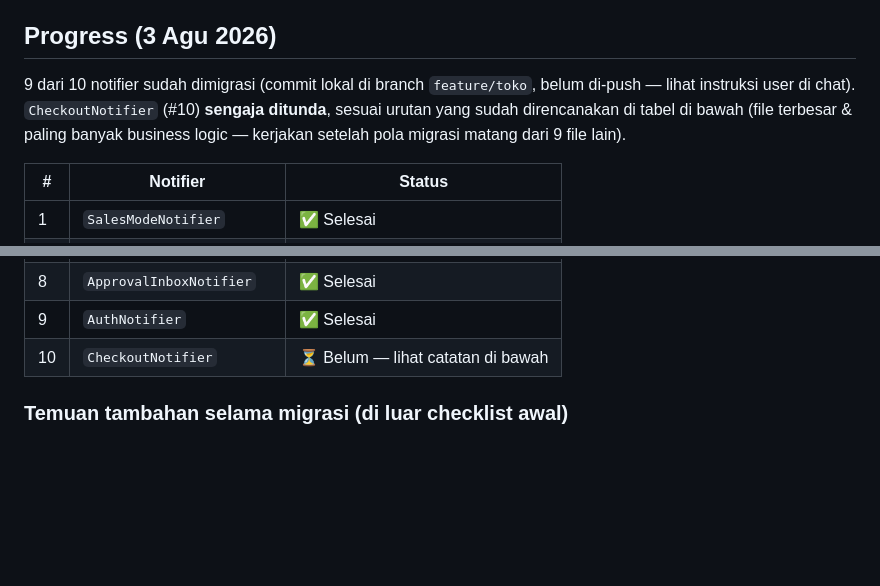
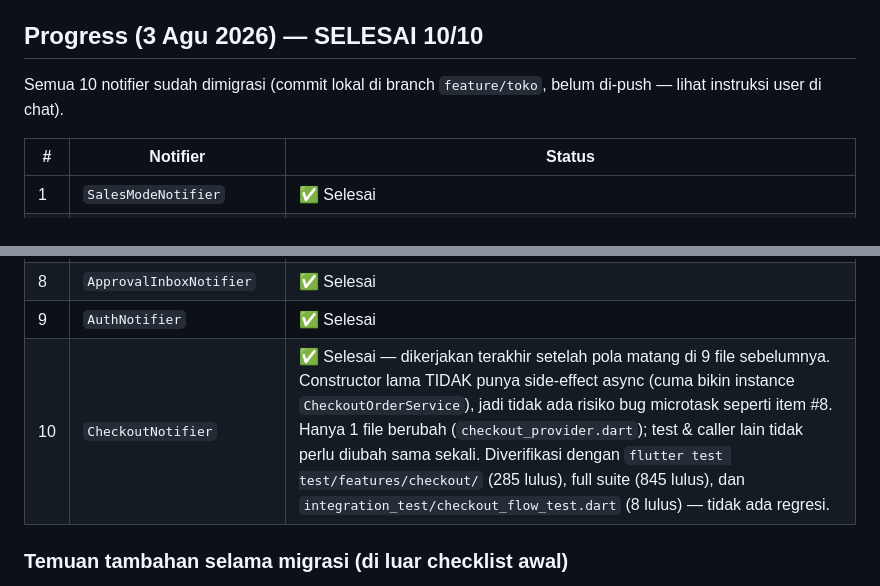
Before and after one commit to Syaha-Creator/alita, a Markdown page: docs/STATENOTIFIER_MIGRATION.md, 2 parts joined by grey strips. GitHub-like rendering; blank space fills up the shorter version.

Commit message:
docs: tandai migrasi StateNotifier -> Notifier SELESAI 10/10
Semua notifier di project sudah dimigrasi. Tidak ada lagi StateNotifier/
StateNotifierProvider di lib/ (kecuali dependency transitif di
pubspec.lock lewat flutter_riverpod sendiri, yang tidak diubah oleh
migrasi ini).

```diff
--- a/docs/STATENOTIFIER_MIGRATION.md
+++ b/docs/STATENOTIFIER_MIGRATION.md
@@ -35,13 +35,10 @@ masih `extends StateNotifier<...>`.
    karena `Notifier` dipanggil Riverpod lewat constructor tanpa-argumen
    (`X.new`). Ini scope tambahan di luar file notifier itu sendiri.
 
-## Progress (3 Agu 2026)
+## Progress (3 Agu 2026) — SELESAI 10/10
 
-9 dari 10 notifier sudah dimigrasi (commit lokal di branch `feature/toko`,
-belum di-push — lihat instruksi user di chat). `CheckoutNotifier` (#10)
-**sengaja ditunda**, sesuai urutan yang sudah direncanakan di tabel di
-bawah (file terbesar & paling banyak business logic — kerjakan setelah
-pola migrasi matang dari 9 file lain).
+Semua 10 notifier sudah dimigrasi (commit lokal di branch `feature/toko`,
+belum di-push — lihat instruksi user di chat).
 
 | # | Notifier | Status |
 |---|---|---|
@@ -54,7 +51,7 @@ pola migrasi matang dari 9 file lain).
 | 7 | `MasterDataNotifier` | ✅ Selesai |
 | 8 | `ApprovalInboxNotifier` | ✅ Selesai |
 | 9 | `AuthNotifier` | ✅ Selesai |
-| 10 | `CheckoutNotifier` | ⏳ Belum — lihat catatan di bawah |
+| 10 | `CheckoutNotifier` | ✅ Selesai — dikerjakan terakhir setelah pola matang di 9 file sebelumnya. Constructor lama TIDAK punya side-effect async (cuma bikin instance `CheckoutOrderService`), jadi tidak ada risiko bug microtask seperti item #8. Hanya 1 file berubah (`checkout_provider.dart`); test & caller lain tidak perlu diubah sama sekali. Diverifikasi dengan `flutter test test/features/checkout/` (285 lulus), full suite (845 lulus), dan `integration_test/checkout_flow_test.dart` (8 lulus) — tidak ada regresi. |
 
 ### Temuan tambahan selama migrasi (di luar checklist awal)
 
```
